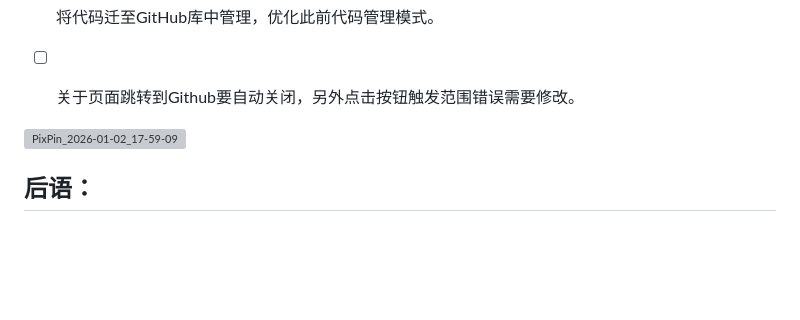
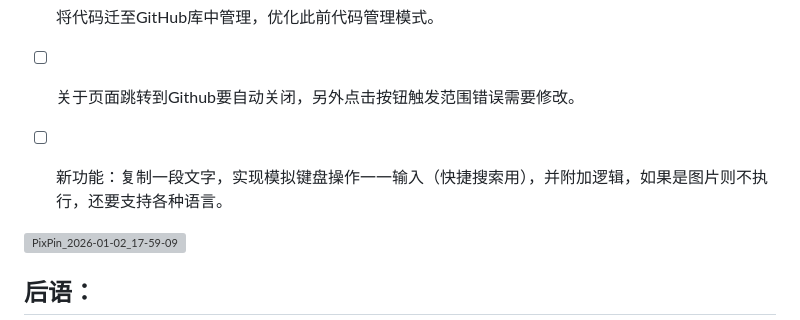
Before and after one commit to Dengjiancong/Kedit_GO_to_Def, a Markdown page: README.md, the part around the change. GitHub-like rendering; blank space fills up the shorter version; grey boxes are pictures that could not be loaded.

Commit message:
Add new feature for text copying and keyboard simulation
Added a new feature to copy text and simulate keyboard input, with logic to exclude images and support multiple languages.

```diff
--- a/README.md
+++ b/README.md
@@ -35,6 +35,8 @@ To Do：
 - [ ] 列选择填充功能（仿照notepad++）。
 - [ ] 将代码迁至GitHub库中管理，优化此前代码管理模式。
 - [ ] 关于页面跳转到Github要自动关闭，另外点击按钮触发范围错误需要修改。
+- [ ] 新功能：复制一段文字，实现模拟键盘操作一一输入（快捷搜索用），并附加逻辑，如果是图片则不执行，还要支持各种语言。
+
 
 
 <img width="1358" height="700" alt="PixPin_2026-01-02_17-59-09" src="https://github.com/user-attachments/assets/0f73679a-a875-4ec9-9257-b0cf3d0faf58" />
```
